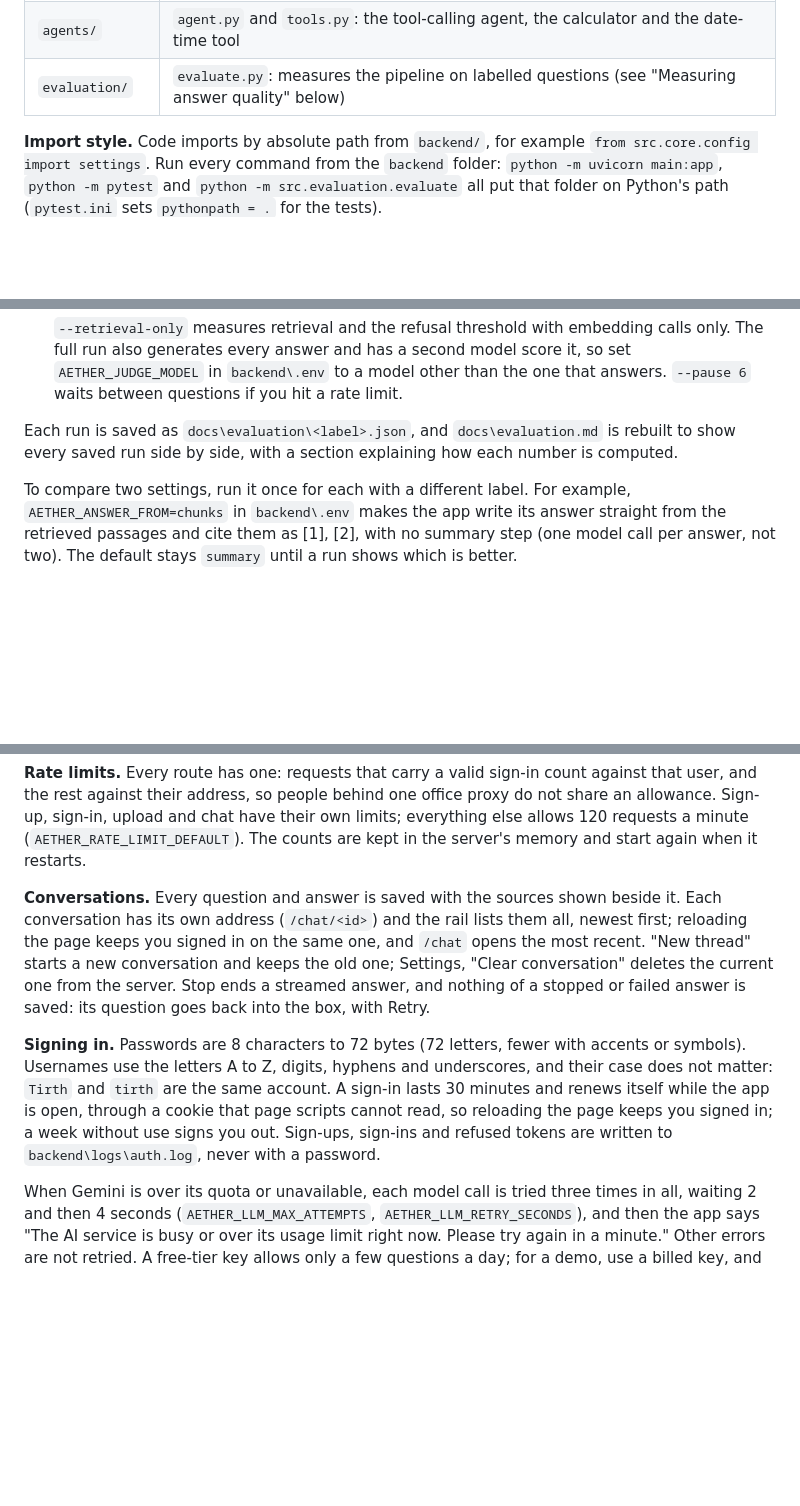
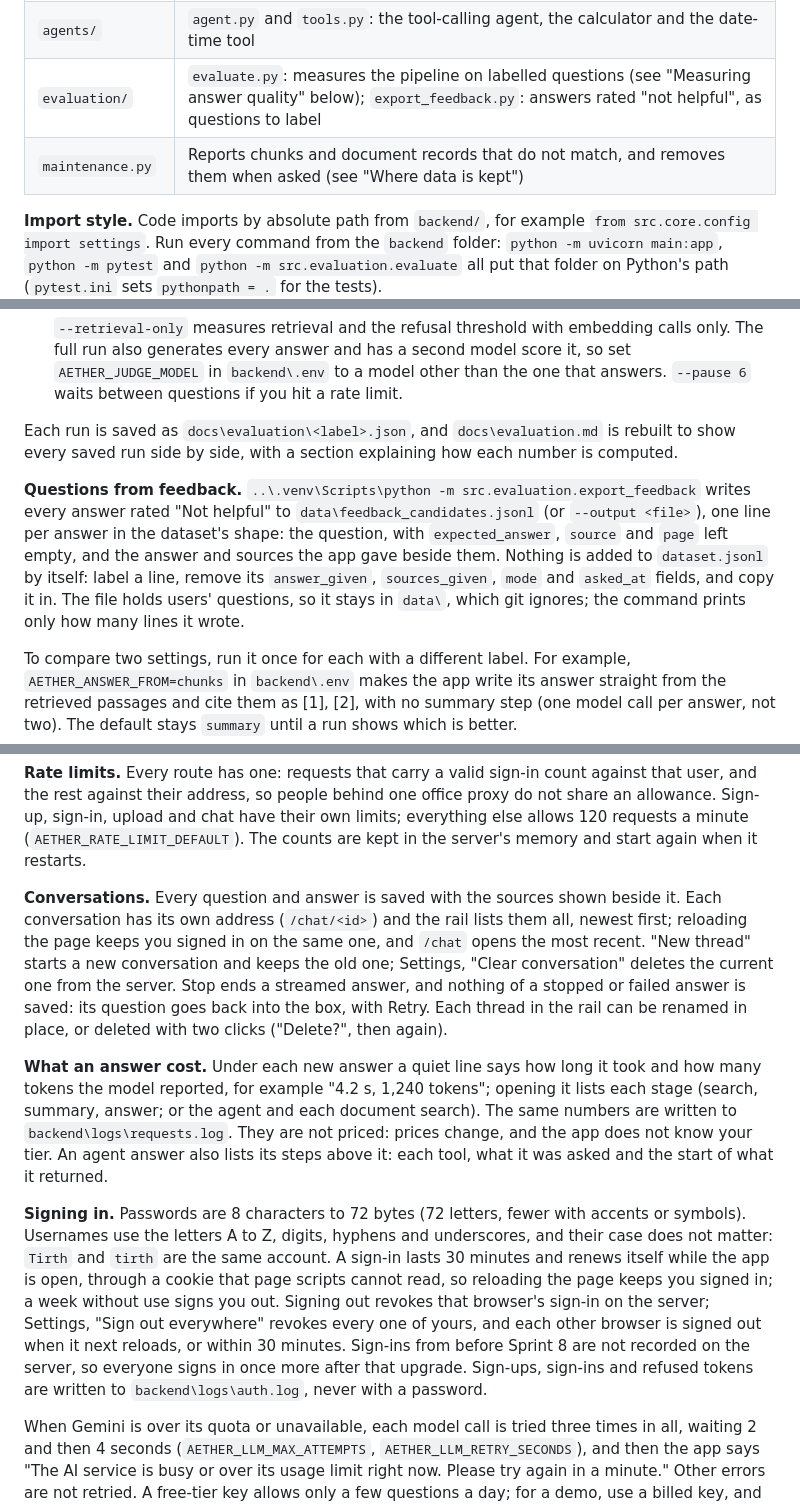
Before and after one commit to airy-suit8/Aether-AI, a Markdown page: README.md, 3 parts joined by grey strips. GitHub-like rendering; blank space fills up the shorter version.

```diff
--- a/README.md
+++ b/README.md
@@ -168,7 +168,8 @@ cp backend/.env.example backend/.env    # then fill in GOOGLE_API_KEY and JWT_SE
 | `memory/` | `conversation.py`: conversation history per user and session |
 | `pipeline/` | `rag.py`: the one question-answering pipeline (modes `default`, `hybrid`, `langchain`, `agent`); `documents.py`: ingest, list, delete |
 | `agents/` | `agent.py` and `tools.py`: the tool-calling agent, the calculator and the date-time tool |
-| `evaluation/` | `evaluate.py`: measures the pipeline on labelled questions (see "Measuring answer quality" below) |
+| `evaluation/` | `evaluate.py`: measures the pipeline on labelled questions (see "Measuring answer quality" below); `export_feedback.py`: answers rated "not helpful", as questions to label |
+| `maintenance.py` | Reports chunks and document records that do not match, and removes them when asked (see "Where data is kept") |
 
 **Import style.** Code imports by absolute path from `backend/`, for example `from src.core.config import settings`. Run every command from the `backend` folder: `python -m uvicorn main:app`, `python -m pytest` and `python -m src.evaluation.evaluate` all put that folder on Python's path (`pytest.ini` sets `pythonpath = .` for the tests).
 
@@ -200,6 +201,8 @@ cp backend/.env.example backend/.env    # then fill in GOOGLE_API_KEY and JWT_SE
 
 Each run is saved as `docs\evaluation\<label>.json`, and `docs\evaluation.md` is rebuilt to show every saved run side by side, with a section explaining how each number is computed.
 
+**Questions from feedback.** `..\.venv\Scripts\python -m src.evaluation.export_feedback` writes every answer rated "Not helpful" to `data\feedback_candidates.jsonl` (or `--output <file>`), one line per answer in the dataset's shape: the question, with `expected_answer`, `source` and `page` left empty, and the answer and sources the app gave beside them. Nothing is added to `dataset.jsonl` by itself: label a line, remove its `answer_given`, `sources_given`, `mode` and `asked_at` fields, and copy it in. The file holds users' questions, so it stays in `data\`, which git ignores; the command prints only how many lines it wrote.
+
 To compare two settings, run it once for each with a different label. For example, `AETHER_ANSWER_FROM=chunks` in `backend\.env` makes the app write its answer straight from the retrieved passages and cite them as [1], [2], with no summary step (one model call per answer, not two). The default stays `summary` until a run shows which is better.
 
 ## Running it where other people can reach it
@@ -221,9 +224,11 @@ Two more settings are worth setting there:
 
 **Rate limits.** Every route has one: requests that carry a valid sign-in count against that user, and the rest against their address, so people behind one office proxy do not share an allowance. Sign-up, sign-in, upload and chat have their own limits; everything else allows 120 requests a minute (`AETHER_RATE_LIMIT_DEFAULT`). The counts are kept in the server's memory and start again when it restarts.
 
-**Conversations.** Every question and answer is saved with the sources shown beside it. Each conversation has its own address (`/chat/<id>`) and the rail lists them all, newest first; reloading the page keeps you signed in on the same one, and `/chat` opens the most recent. "New thread" starts a new conversation and keeps the old one; Settings, "Clear conversation" deletes the current one from the server. Stop ends a streamed answer, and nothing of a stopped or failed answer is saved: its question goes back into the box, with Retry.
+**Conversations.** Every question and answer is saved with the sources shown beside it. Each conversation has its own address (`/chat/<id>`) and the rail lists them all, newest first; reloading the page keeps you signed in on the same one, and `/chat` opens the most recent. "New thread" starts a new conversation and keeps the old one; Settings, "Clear conversation" deletes the current one from the server. Stop ends a streamed answer, and nothing of a stopped or failed answer is saved: its question goes back into the box, with Retry. Each thread in the rail can be renamed in place, or deleted with two clicks ("Delete?", then again).
 
-**Signing in.** Passwords are 8 characters to 72 bytes (72 letters, fewer with accents or symbols). Usernames use the letters A to Z, digits, hyphens and underscores, and their case does not matter: `Tirth` and `tirth` are the same account. A sign-in lasts 30 minutes and renews itself while the app is open, through a cookie that page scripts cannot read, so reloading the page keeps you signed in; a week without use signs you out. Sign-ups, sign-ins and refused tokens are written to `backend\logs\auth.log`, never with a password.
+**What an answer cost.** Under each new answer a quiet line says how long it took and how many tokens the model reported, for example "4.2 s, 1,240 tokens"; opening it lists each stage (search, summary, answer; or the agent and each document search). The same numbers are written to `backend\logs\requests.log`. They are not priced: prices change, and the app does not know your tier. An agent answer also lists its steps above it: each tool, what it was asked and the start of what it returned.
+
+**Signing in.** Passwords are 8 characters to 72 bytes (72 letters, fewer with accents or symbols). Usernames use the letters A to Z, digits, hyphens and underscores, and their case does not matter: `Tirth` and `tirth` are the same account. A sign-in lasts 30 minutes and renews itself while the app is open, through a cookie that page scripts cannot read, so reloading the page keeps you signed in; a week without use signs you out. Signing out revokes that browser's sign-in on the server; Settings, "Sign out everywhere" revokes every one of yours, and each other browser is signed out when it next reloads, or within 30 minutes. Sign-ins from before Sprint 8 are not recorded on the server, so everyone signs in once more after that upgrade. Sign-ups, sign-ins and refused tokens are written to `backend\logs\auth.log`, never with a password.
 
 When Gemini is over its quota or unavailable, each model call is tried three times in all, waiting 2 and then 4 seconds (`AETHER_LLM_MAX_ATTEMPTS`, `AETHER_LLM_RETRY_SECONDS`), and then the app says "The AI service is busy or over its usage limit right now. Please try again in a minute." Other errors are not retried. A free-tier key allows only a few questions a day; for a demo, use a billed key, and on an office network that inspects HTTPS, add the organisation's root certificate to the machine's trust store rather than turning certificate checks off.
 
```
Also changed, not shown: other parts of README.md (+2 -0 lines), DESIGN.md (+21 -1 lines), docs/design/sprint8-agent-steps-and-cost-dark.png (added), docs/design/sprint8-cost-light.png (added), docs/design/sprint8-phone-agent-light.png (added), docs/design/sprint8-settings-sign-out-everywhere-dark.png (added), docs/design/sprint8-thread-delete-light.png (added), docs/design/sprint8-thread-rename-light.png (added), 2 other files.
